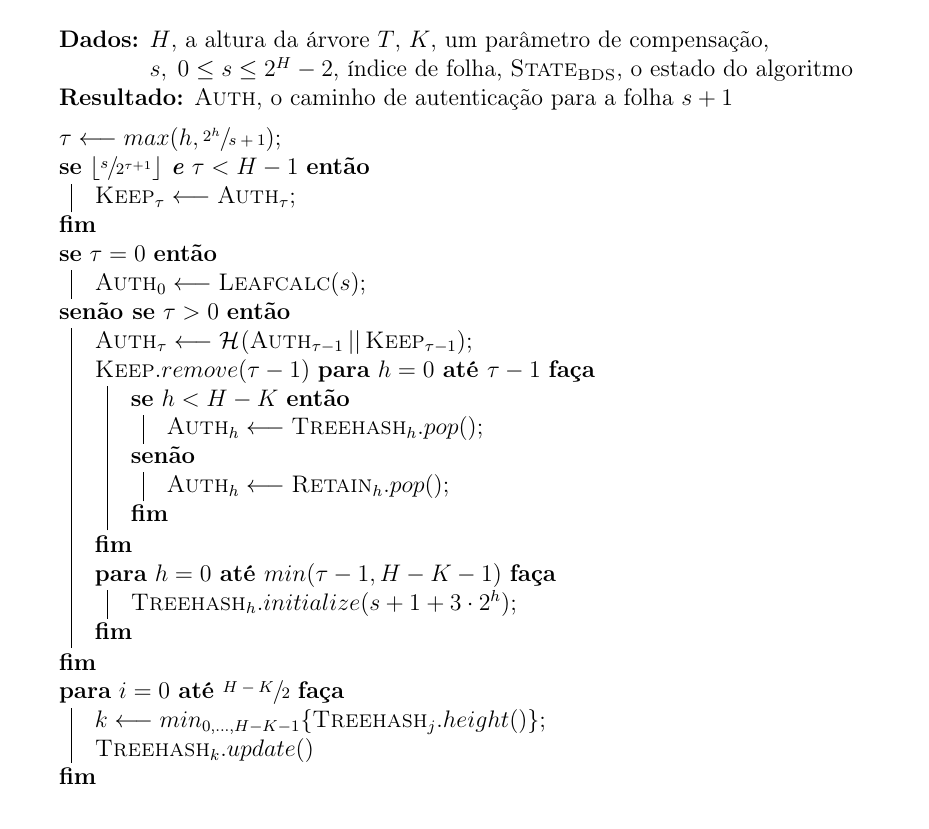
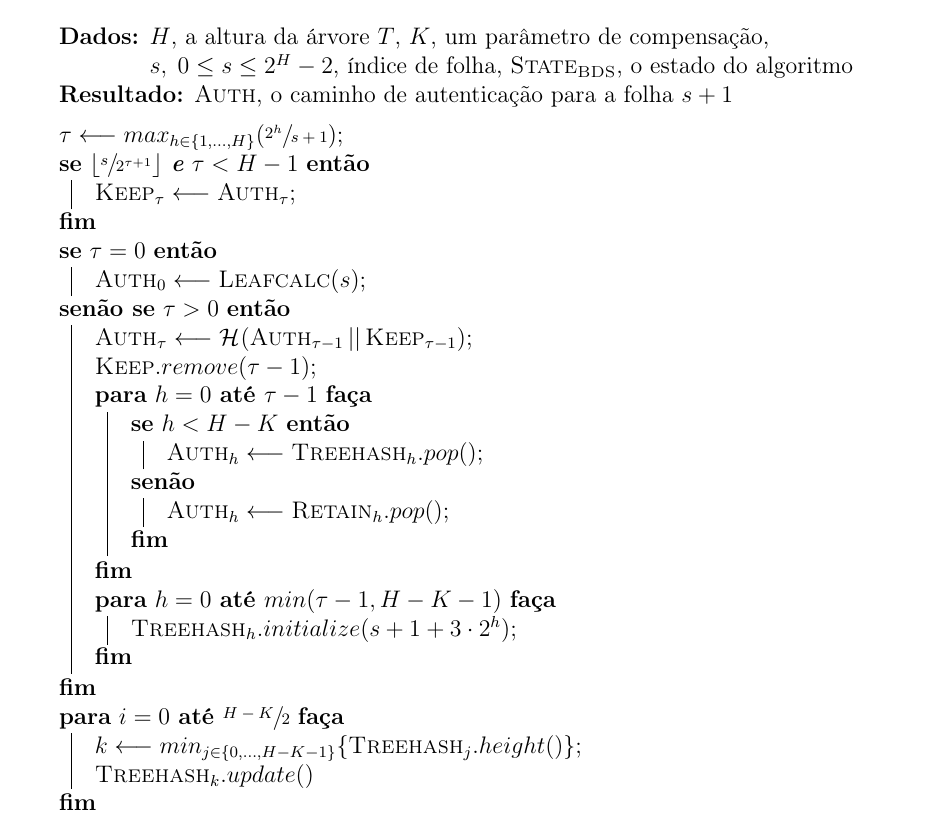
Before and after one commit to zambonin/bsc, a LaTeX document (bsc.tex): part of page 27 of 34, cut so that both start at the same text. Compiled offline with pdfLaTeX.

Commit message:
sharelatex: update bsc.tex from r24724 to r24784

```diff
--- a/bsc.tex
+++ b/bsc.tex
@@ -1447,7 +1447,7 @@ O esquema descrito tem estrutura similar à variante em processo de padronizaç
   \KwData{$H$, a altura da árvore $T$, $K$, um parâmetro de compensação, $s, \; 0 \leq s \leq 2^{H} - 2$, índice de folha, $\textsc{State}_{\textsc{BDS}}$, o estado do algoritmo}
   \KwResult{$\textsc{Auth}$, o caminho de autenticação para a folha $s + 1$}
 \vspace{2mm}
-  $\tau \longleftarrow max(h, \sfrac{2^h}{s + 1})$\;
+  $\tau \longleftarrow max_{h \in \{1, \dots, H\}}(\sfrac{2^h}{s + 1})$\;
   \If{$\lfloor \sfrac{s}{2^{\tau + 1}} \rfloor$ \textbf{e} $\tau < H - 1$}{
     $\textsc{Keep}_{\tau} \longleftarrow \textsc{Auth}_{\tau}$\;
   }
@@ -1457,7 +1457,7 @@ O esquema descrito tem estrutura similar à variante em processo de padronizaç
   \ElseIf{$\tau > 0$}{
     $\textsc{Auth}_{\tau} \longleftarrow
         \hash{\textsc{Auth}_{\tau - 1} \concat \textsc{Keep}_{\tau - 1}}$\;
-    $\textsc{Keep}.remove(\tau - 1)$
+    $\textsc{Keep}.remove(\tau - 1)$\;
     \For{$h = 0$ \KwTo $\tau - 1$}{
         \uIf{$h < H - K$}{
             $\textsc{Auth}_{h} \longleftarrow \textsc{Treehash}_{h}.pop()$\;
@@ -1471,7 +1471,7 @@ O esquema descrito tem estrutura similar à variante em processo de padronizaç
     }
   }
   \For{$i = 0$ \KwTo $\sfrac{H - K}{2}$}{
-    $k \longleftarrow min_{0, \dots, H - K - 1}\{\textsc{Treehash}_{j}.height()\}$\;
+    $k \longleftarrow min_{j \in \{0, \dots, H - K - 1\}}\{\textsc{Treehash}_{j}.height()\}$\;
     $\textsc{Treehash}_{k}.update()$
   }
 \vspace{2mm}
```
